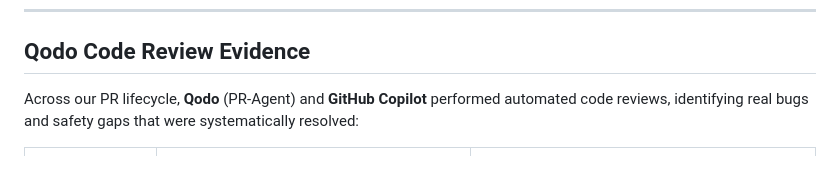
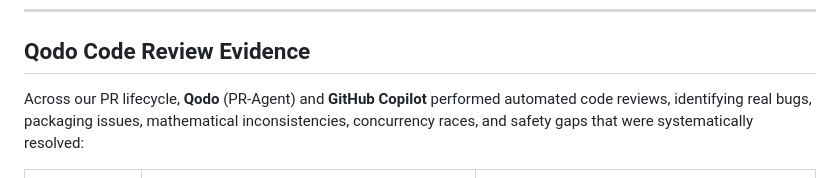
Before and after one commit to kaamilstudiesig/gridmind, a Markdown page: README.md, the part around one of its changes. Rendered like a GitHub page.

Commit message:
docs: expand Qodo review evidence with detailed findings and fixes across all PRs

```diff
--- a/README.md
+++ b/README.md
@@ -216,7 +216,7 @@ Open `http://127.0.0.1:8080` in your browser. Default operator credentials:
 
 ## Qodo Code Review Evidence
 
-Across our PR lifecycle, **Qodo** (PR-Agent) and **GitHub Copilot** performed automated code reviews, identifying real bugs and safety gaps that were systematically resolved:
+Across our PR lifecycle, **Qodo** (PR-Agent) and **GitHub Copilot** performed automated code reviews, identifying real bugs, packaging issues, mathematical inconsistencies, concurrency races, and safety gaps that were systematically resolved:
 
 | PR & Commit | Findings & Root Causes | How It Was Hardened & Fixed |
 | :--- | :--- | :--- |
```
Also changed, not shown: other parts of README.md (+7 -4 lines).
